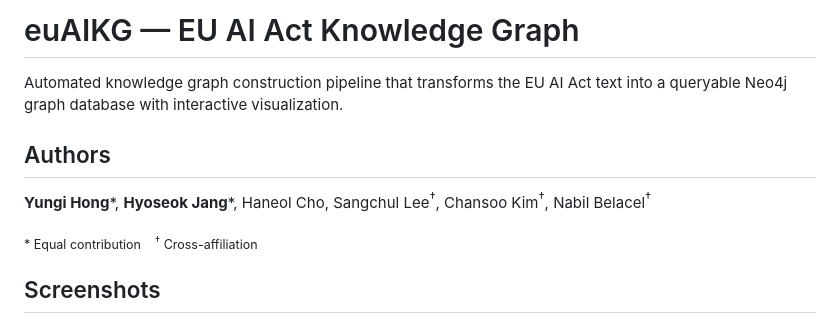
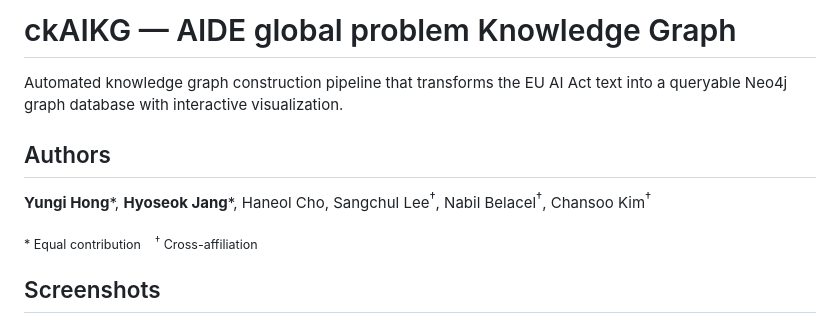
Before and after one commit to dddpower/euaikg, a Markdown page: README.md, the part around the change. Rendered like a GitHub page.

```diff
--- a/README.md
+++ b/README.md
@@ -1,10 +1,10 @@
-# euAIKG — EU AI Act Knowledge Graph
+# ckAIKG — AIDE global problem Knowledge Graph
 
 Automated knowledge graph construction pipeline that transforms the EU AI Act text into a queryable Neo4j graph database with interactive visualization.
 
 ## Authors
 
-**Yungi Hong**\*, **Hyoseok Jang**\*, Haneol Cho, Sangchul Lee<sup>&dagger;</sup>, Chansoo Kim<sup>&dagger;</sup>, Nabil Belacel<sup>&dagger;</sup>
+**Yungi Hong**\*, **Hyoseok Jang**\*, Haneol Cho, Sangchul Lee<sup>&dagger;</sup>, Nabil Belacel<sup>&dagger;</sup>, Chansoo Kim<sup>&dagger;</sup>
 
 <sub>\* Equal contribution &nbsp;&nbsp; <sup>&dagger;</sup> Cross-affiliation</sub>
 
```
